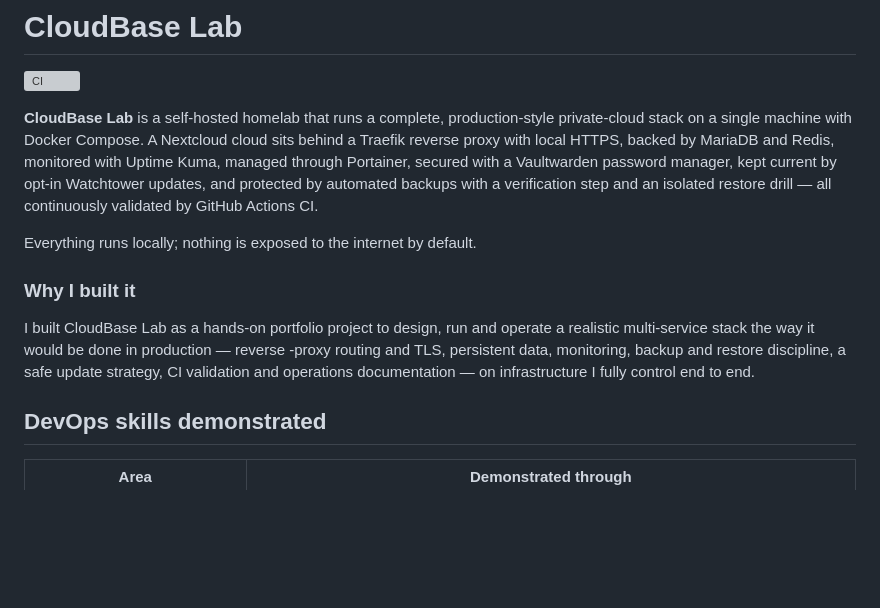
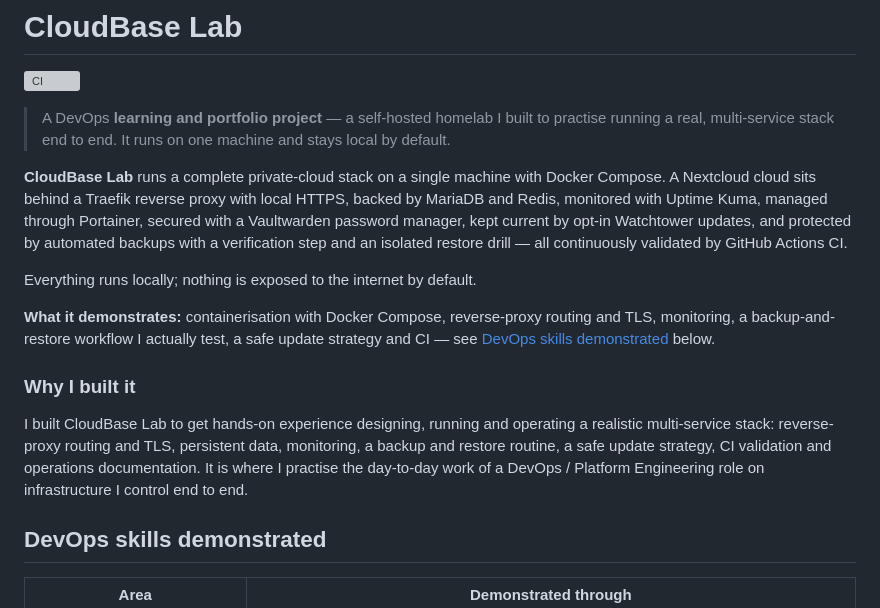
Before and after one commit to Carrasco515/cloudbase-lab, a Markdown page: README.md, the part around the change. GitHub-like rendering; blank space fills up the shorter version; grey boxes are pictures that could not be loaded.

Commit message:
docs: add GitHub portfolio content

```diff
--- a/README.md
+++ b/README.md
@@ -2,23 +2,31 @@
 
 [![CI](https://github.com/Carrasco515/cloudbase-lab/actions/workflows/ci.yml/badge.svg)](https://github.com/Carrasco515/cloudbase-lab/actions/workflows/ci.yml)
 
-**CloudBase Lab** is a self-hosted homelab that runs a complete, production-style
-private-cloud stack on a single machine with Docker Compose. A Nextcloud cloud
-sits behind a Traefik reverse proxy with local HTTPS, backed by MariaDB and
-Redis, monitored with Uptime Kuma, managed through Portainer, secured with a
-Vaultwarden password manager, kept current by opt-in Watchtower updates, and
-protected by automated backups with a verification step and an isolated restore
-drill — all continuously validated by GitHub Actions CI.
+> A DevOps **learning and portfolio project** — a self-hosted homelab I built to
+> practise running a real, multi-service stack end to end. It runs on one machine
+> and stays local by default.
+
+**CloudBase Lab** runs a complete private-cloud stack on a single machine with
+Docker Compose. A Nextcloud cloud sits behind a Traefik reverse proxy with local
+HTTPS, backed by MariaDB and Redis, monitored with Uptime Kuma, managed through
+Portainer, secured with a Vaultwarden password manager, kept current by opt-in
+Watchtower updates, and protected by automated backups with a verification step
+and an isolated restore drill — all continuously validated by GitHub Actions CI.
 
 Everything runs locally; nothing is exposed to the internet by default.
 
+**What it demonstrates:** containerisation with Docker Compose, reverse-proxy
+routing and TLS, monitoring, a backup-and-restore workflow I actually test, a
+safe update strategy and CI — see
+[DevOps skills demonstrated](#devops-skills-demonstrated) below.
+
 ### Why I built it
 
-I built CloudBase Lab as a hands-on portfolio project to design, run and operate
-a realistic multi-service stack the way it would be done in production — reverse
--proxy routing and TLS, persistent data, monitoring, backup and restore
-discipline, a safe update strategy, CI validation and operations documentation —
-on infrastructure I fully control end to end.
+I built CloudBase Lab to get hands-on experience designing, running and operating
+a realistic multi-service stack: reverse-proxy routing and TLS, persistent data,
+monitoring, a backup and restore routine, a safe update strategy, CI validation
+and operations documentation. It is where I practise the day-to-day work of a
+DevOps / Platform Engineering role on infrastructure I control end to end.
 
 ## DevOps skills demonstrated
 
```
Also changed, not shown: docs/github-profile-content.md (added, +112 -0 lines).
